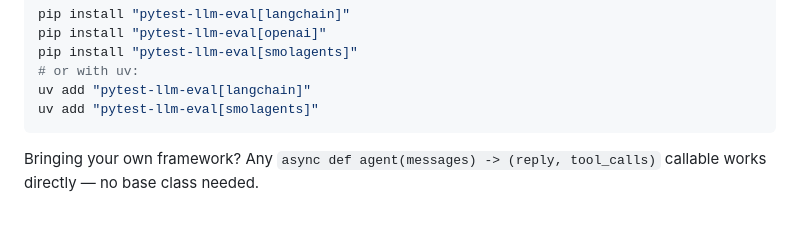
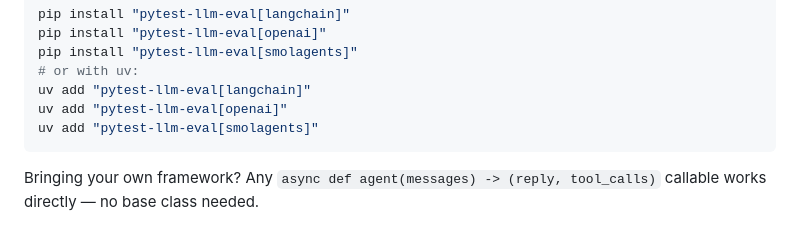
Before and after one commit to datarootsio/pytest-agent-eval, a Markdown page: README.md, the part around the change. Drawn GitHub-style.

Commit message:
docs: add missing uv install line for [openai] extra

````diff
--- a/README.md
+++ b/README.md
@@ -45,6 +45,7 @@ pip install "pytest-llm-eval[openai]"
 pip install "pytest-llm-eval[smolagents]"
 # or with uv:
 uv add "pytest-llm-eval[langchain]"
+uv add "pytest-llm-eval[openai]"
 uv add "pytest-llm-eval[smolagents]"
 ```
 
````
